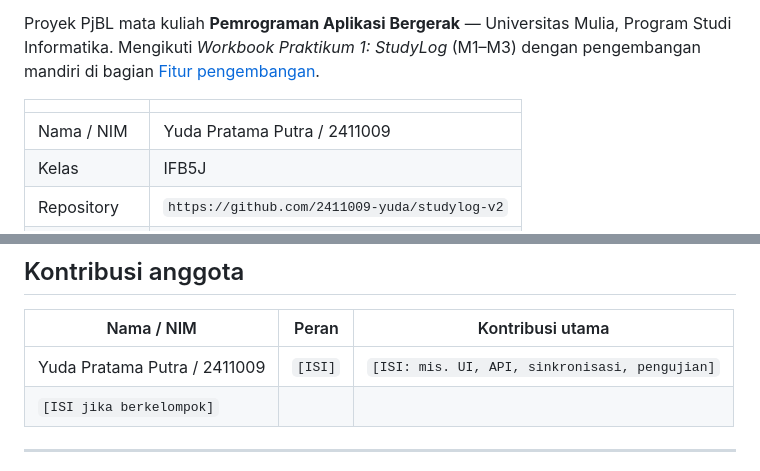
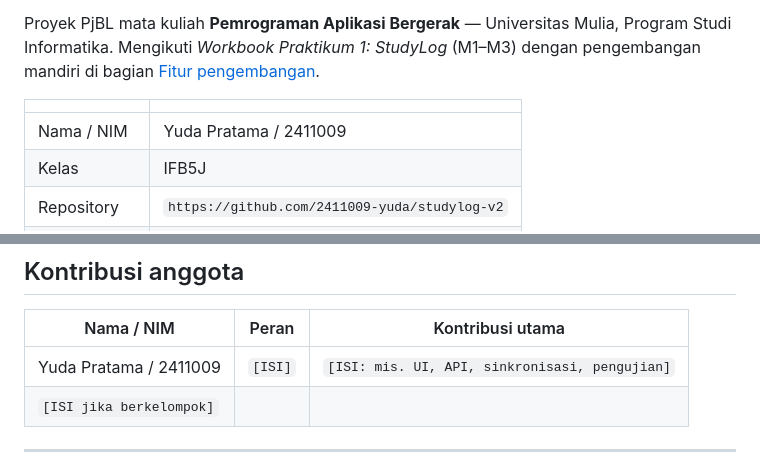
Before and after one commit to 2411009-yuda/studylog-v2, a Markdown page: README.md, 2 parts joined by grey strips. Drawn GitHub-style.

```diff
--- a/README.md
+++ b/README.md
@@ -11,7 +11,7 @@ dengan pengembangan mandiri di bagian [Fitur pengembangan](#fitur-pengembangan-p
 
 | |                                               |
 |---|-----------------------------------------------|
-| Nama / NIM | Yuda Pratama Putra / 2411009                  |
+| Nama / NIM | Yuda Pratama / 2411009                  |
 | Kelas | IFB5J                                         |
 | Repository | `https://github.com/2411009-yuda/studylog-v2` |
 | Perangkat uji | `Poco X3 GT`                                  |
@@ -365,7 +365,7 @@ Isi kolom hasil setelah mengujinya di HP/emulator.
 
 | Nama / NIM | Peran | Kontribusi utama |
 |---|---|---|
-| Yuda Pratama Putra / 2411009 | `[ISI]` | `[ISI: mis. UI, API, sinkronisasi, pengujian]` |
+| Yuda Pratama / 2411009 | `[ISI]` | `[ISI: mis. UI, API, sinkronisasi, pengujian]` |
 | `[ISI jika berkelompok]` | | |
 
 ---
```
